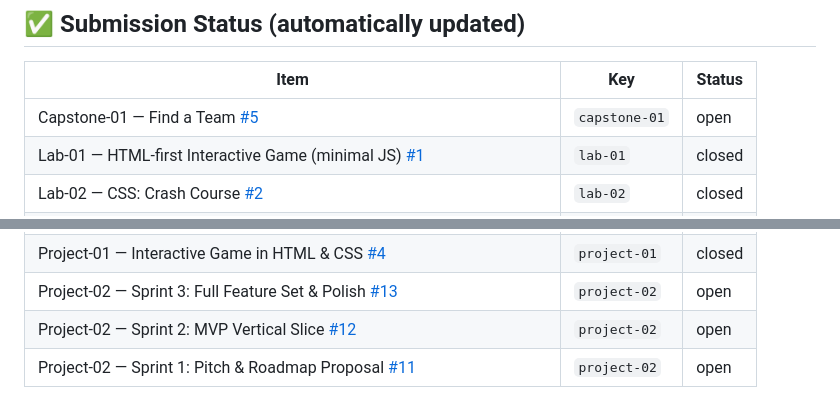
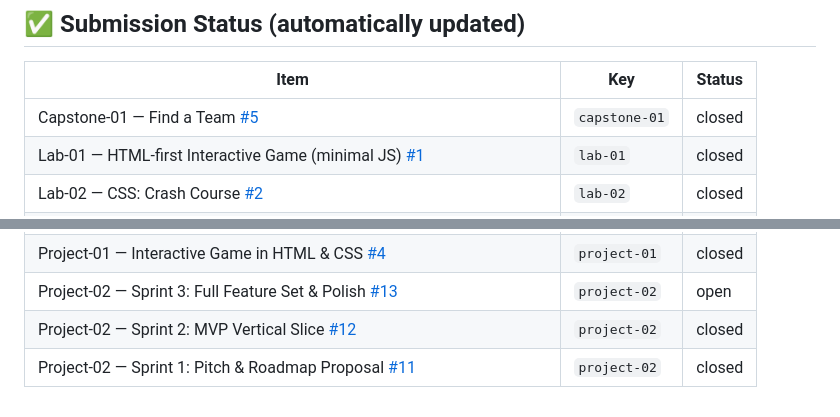
Before and after one commit to jtn9701/csci4208-portfolio-2025, a Markdown page: README.md, 2 parts joined by grey strips. Drawn GitHub-style.

Commit message:
docs: auto-update submission table (Item | Key | Status)

```diff
--- a/README.md
+++ b/README.md
@@ -44,7 +44,7 @@
 <!-- STATUS:START -->
 | Item | Key | Status |
 |---|---|---|
-| Capstone-01 — Find a Team [#5](https://github.com/jtn9701/csci4208-portfolio-2025/issues/5) | `capstone-01` | open |
+| Capstone-01 — Find a Team [#5](https://github.com/jtn9701/csci4208-portfolio-2025/issues/5) | `capstone-01` | closed |
 | Lab-01 — HTML-first Interactive Game (minimal JS) [#1](https://github.com/jtn9701/csci4208-portfolio-2025/issues/1) | `lab-01` | closed |
 | Lab-02 — CSS: Crash Course [#2](https://github.com/jtn9701/csci4208-portfolio-2025/issues/2) | `lab-02` | closed |
 | Lab-03 — Bootstrap: Responsive Portfolio [#3](https://github.com/jtn9701/csci4208-portfolio-2025/issues/3) | `lab-03` | closed |
@@ -61,6 +61,6 @@
 | Project-0 — Set up Repo, Project Board, Actions & Pages [#8](https://github.com/jtn9701/csci4208-portfolio-2025/issues/8) | `project-00` | closed |
 | Project-01 — Interactive Game in HTML & CSS [#4](https://github.com/jtn9701/csci4208-portfolio-2025/issues/4) | `project-01` | closed |
 | Project-02 — Sprint 3: Full Feature Set & Polish [#13](https://github.com/jtn9701/csci4208-portfolio-2025/issues/13) | `project-02` | open |
-| Project-02 — Sprint 2: MVP Vertical Slice [#12](https://github.com/jtn9701/csci4208-portfolio-2025/issues/12) | `project-02` | open |
-| Project-02 — Sprint 1: Pitch & Roadmap Proposal [#11](https://github.com/jtn9701/csci4208-portfolio-2025/issues/11) | `project-02` | open |
+| Project-02 — Sprint 2: MVP Vertical Slice [#12](https://github.com/jtn9701/csci4208-portfolio-2025/issues/12) | `project-02` | closed |
+| Project-02 — Sprint 1: Pitch & Roadmap Proposal [#11](https://github.com/jtn9701/csci4208-portfolio-2025/issues/11) | `project-02` | closed |
 <!-- STATUS:END -->
```
